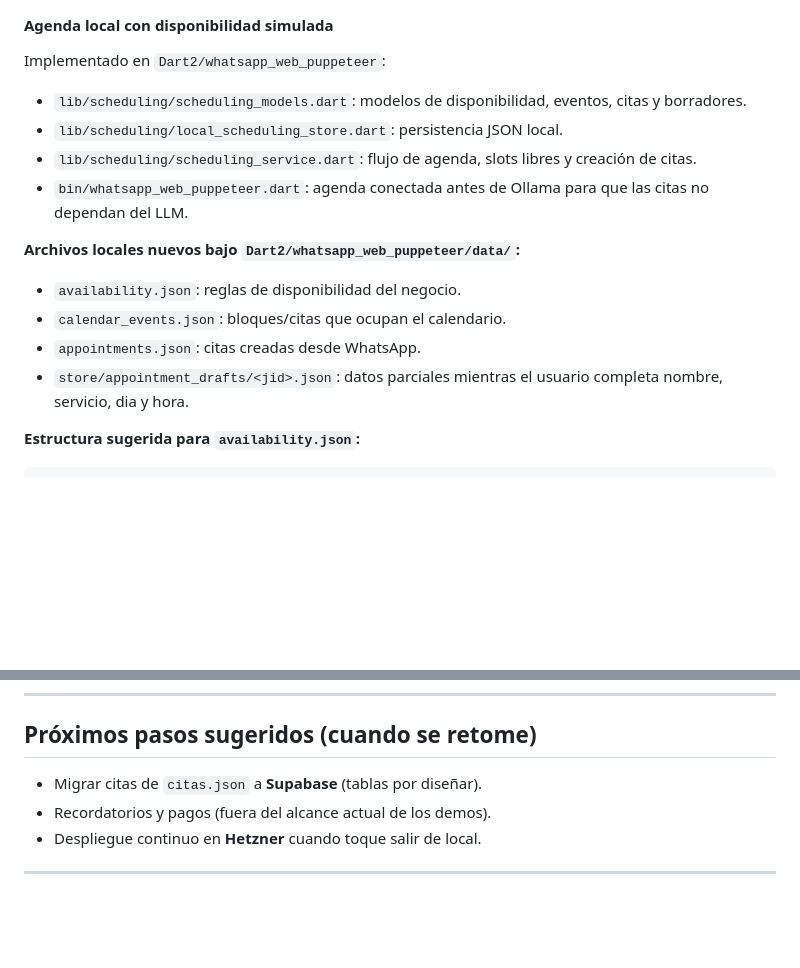
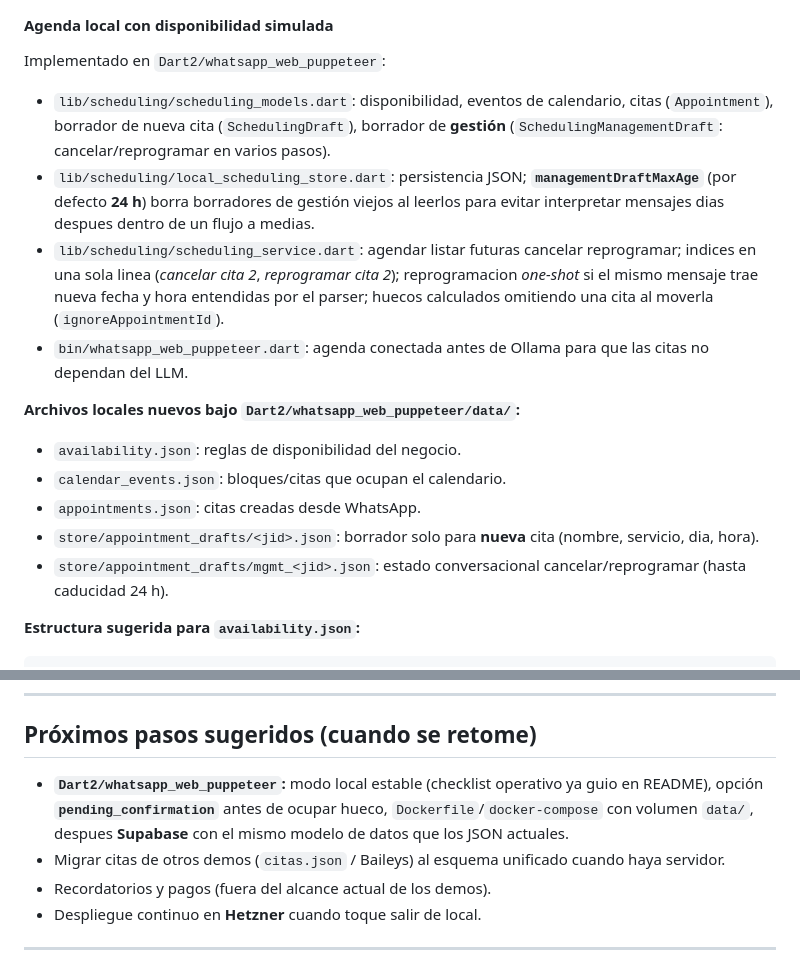
Before and after one commit to kei-kusanagi/Bot-Assistant-Workshop, a Markdown page: CONTEXTO_PROYECTO.md, 2 parts joined by grey strips. Drawn GitHub-style; blank space fills up the shorter version.

```diff
--- a/CONTEXTO_PROYECTO.md
+++ b/CONTEXTO_PROYECTO.md
@@ -330,9 +333,9 @@ El objetivo principal no es perfeccionar la personalidad conversacional, sino de
 
 Implementado en `Dart2/whatsapp_web_puppeteer`:
 
-- `lib/scheduling/scheduling_models.dart`: modelos de disponibilidad, eventos, citas y borradores.
-- `lib/scheduling/local_scheduling_store.dart`: persistencia JSON local.
-- `lib/scheduling/scheduling_service.dart`: flujo de agenda, slots libres y creación de citas.
+- `lib/scheduling/scheduling_models.dart`: disponibilidad, eventos de calendario, citas (`Appointment`), borrador de nueva cita (`SchedulingDraft`), borrador de **gestión** (`SchedulingManagementDraft`: cancelar/reprogramar en varios pasos).
+- `lib/scheduling/local_scheduling_store.dart`: persistencia JSON; **`managementDraftMaxAge`** (por defecto **24 h**) borra borradores de gestión viejos al leerlos para evitar interpretar mensajes dias despues dentro de un flujo a medias.
+- `lib/scheduling/scheduling_service.dart`: agendar listar futuras cancelar reprogramar; indices en una sola linea (*cancelar cita 2*, *reprogramar cita 2*); reprogramacion *one-shot* si el mismo mensaje trae nueva fecha y hora entendidas por el parser; huecos calculados omitiendo una cita al moverla (`ignoreAppointmentId`).
 - `bin/whatsapp_web_puppeteer.dart`: agenda conectada antes de Ollama para que las citas no dependan del LLM.
 
 **Archivos locales nuevos bajo `Dart2/whatsapp_web_puppeteer/data/`:**
@@ -340,7 +343,8 @@ Implementado en `Dart2/whatsapp_web_puppeteer`:
 - `availability.json`: reglas de disponibilidad del negocio.
 - `calendar_events.json`: bloques/citas que ocupan el calendario.
 - `appointments.json`: citas creadas desde WhatsApp.
-- `store/appointment_drafts/<jid>.json`: datos parciales mientras el usuario completa nombre, servicio, dia y hora.
+- `store/appointment_drafts/<jid>.json`: borrador solo para **nueva** cita (nombre, servicio, dia, hora).
+- `store/appointment_drafts/mgmt_<jid>.json`: estado conversacional cancelar/reprogramar (hasta caducidad 24 h).
 
 **Estructura sugerida para `availability.json`:**
 
@@ -532,7 +547,8 @@ dart run
 
 ## Próximos pasos sugeridos (cuando se retome)
 
-- Migrar citas de `citas.json` a **Supabase** (tablas por diseñar).
+- **`Dart2/whatsapp_web_puppeteer`:** modo local estable (checklist operativo ya guio en README), opción **`pending_confirmation`** antes de ocupar hueco, `Dockerfile`/`docker-compose` con volumen `data/`, despues **Supabase** con el mismo modelo de datos que los JSON actuales.
+- Migrar citas de otros demos (`citas.json` / Baileys) al esquema unificado cuando haya servidor.
 - Recordatorios y pagos (fuera del alcance actual de los demos).
 - Despliegue continuo en **Hetzner** cuando toque salir de local.
 
```
Also changed, not shown: other parts of CONTEXTO_PROYECTO.md (+26 -12 lines).
